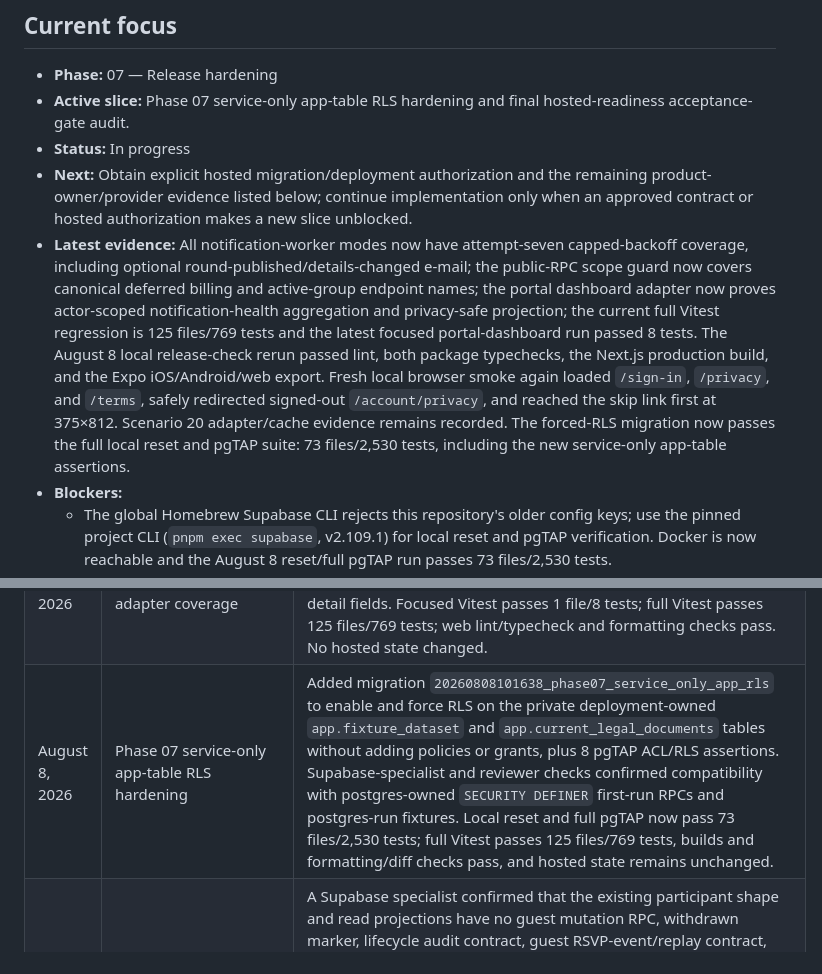
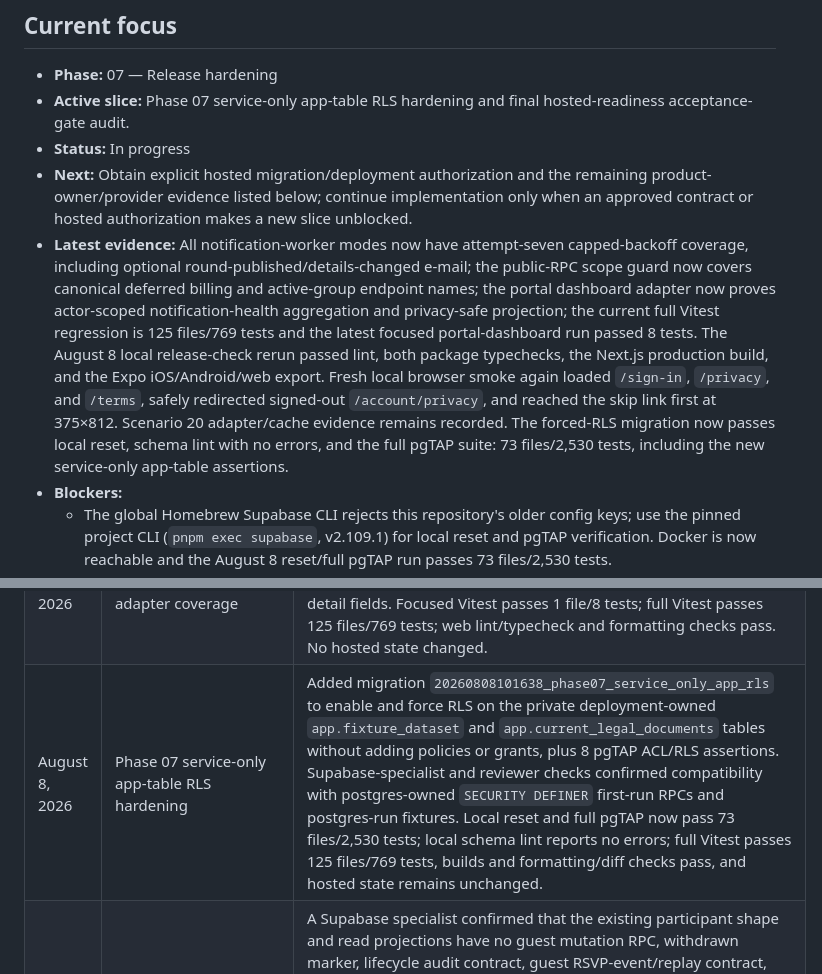
Before and after one commit to agordeev/greenroster, a Markdown page: docs/progress.md, 2 parts joined by grey strips. Rendered like a GitHub page.

Commit message:
docs: record schema lint verification

```diff
--- a/docs/progress.md
+++ b/docs/progress.md
@@ -10,7 +10,7 @@ The [master spec](./master-spec.md) and [phase documents](./phases/README.md) co
 - **Active slice:** Phase 07 service-only app-table RLS hardening and final hosted-readiness acceptance-gate audit.
 - **Status:** In progress
 - **Next:** Obtain explicit hosted migration/deployment authorization and the remaining product-owner/provider evidence listed below; continue implementation only when an approved contract or hosted authorization makes a new slice unblocked.
-- **Latest evidence:** All notification-worker modes now have attempt-seven capped-backoff coverage, including optional round-published/details-changed e-mail; the public-RPC scope guard now covers canonical deferred billing and active-group endpoint names; the portal dashboard adapter now proves actor-scoped notification-health aggregation and privacy-safe projection; the current full Vitest regression is 125 files/769 tests and the latest focused portal-dashboard run passed 8 tests. The August 8 local release-check rerun passed lint, both package typechecks, the Next.js production build, and the Expo iOS/Android/web export. Fresh local browser smoke again loaded `/sign-in`, `/privacy`, and `/terms`, safely redirected signed-out `/account/privacy`, and reached the skip link first at 375×812. Scenario 20 adapter/cache evidence remains recorded. The forced-RLS migration now passes the full local reset and pgTAP suite: 73 files/2,530 tests, including the new service-only app-table assertions.
+- **Latest evidence:** All notification-worker modes now have attempt-seven capped-backoff coverage, including optional round-published/details-changed e-mail; the public-RPC scope guard now covers canonical deferred billing and active-group endpoint names; the portal dashboard adapter now proves actor-scoped notification-health aggregation and privacy-safe projection; the current full Vitest regression is 125 files/769 tests and the latest focused portal-dashboard run passed 8 tests. The August 8 local release-check rerun passed lint, both package typechecks, the Next.js production build, and the Expo iOS/Android/web export. Fresh local browser smoke again loaded `/sign-in`, `/privacy`, and `/terms`, safely redirected signed-out `/account/privacy`, and reached the skip link first at 375×812. Scenario 20 adapter/cache evidence remains recorded. The forced-RLS migration now passes local reset, schema lint with no errors, and the full pgTAP suite: 73 files/2,530 tests, including the new service-only app-table assertions.
 - **Blockers:**
   - The global Homebrew Supabase CLI rejects this repository's older config keys; use the pinned project CLI (`pnpm exec supabase`, v2.109.1) for local reset and pgTAP verification. Docker is now reachable and the August 8 reset/full pgTAP run passes 73 files/2,530 tests.
   - Phase 01 needs external re-verification of installed public links and approved legal-content exit evidence.
@@ -133,7 +133,7 @@ The [master spec](./master-spec.md) and [phase documents](./phases/README.md) co
 | August 8, 2026 | Phase 07 local notification retry-cap parity complete          | All 14 notification worker modules/modes now have focused attempt-seven capped-backoff evidence; full Vitest passes 125 files/765 tests, and the final local audit found no additional contract-backed slice that avoids the documented hosted, product-contract, provider, legal, device-owner, and final-acceptance gates.                                                                                                                                                                                                                                                                                                                                                                             |
 | August 8, 2026 | Acceptance scenario 21 public RPC scope boundary               | Extended the migration regression to inspect every tracked `public` function declaration, including quoted identifiers and `create or replace` forms, and reject deferred advanced formats, billing/subscriptions/entitlements/Stripe Checkout/Customer Portal/invoices/payments, active-group switching, messaging/bulk communication, SMS, teams, skins, scramble, hole-by-hole, and Require Entry endpoint names. Positive snake_case, plural, comment, and quoted-identifier fixtures cover prior bypasses. Focused Vitest passes 1 file/7 tests; full Vitest passes 125 files/768 tests; web lint/typecheck, formatting, and diff checks pass. No hosted state changed.                             |
 | August 8, 2026 | Phase 07 notification-health dashboard adapter coverage        | Added mocked adapter glue coverage proving the authenticated actor ID reaches `readNotificationHealth`, Phase 06/07 projections are loaded together, and queue/failure/rate fields map to an exact privacy-safe dashboard summary without leaking group or provider-detail fields. Focused Vitest passes 1 file/8 tests; full Vitest passes 125 files/769 tests; web lint/typecheck and formatting checks pass. No hosted state changed.                                                                                                                                                                                                                                                                 |
-| August 8, 2026 | Phase 07 service-only app-table RLS hardening                  | Added migration `20260808101638_phase07_service_only_app_rls` to enable and force RLS on the private deployment-owned `app.fixture_dataset` and `app.current_legal_documents` tables without adding policies or grants, plus 8 pgTAP ACL/RLS assertions. Supabase-specialist and reviewer checks confirmed compatibility with postgres-owned `SECURITY DEFINER` first-run RPCs and postgres-run fixtures. Local reset and full pgTAP now pass 73 files/2,530 tests; full Vitest passes 125 files/769 tests, builds and formatting/diff checks pass, and hosted state remains unchanged.                                                                                                                  |
+| August 8, 2026 | Phase 07 service-only app-table RLS hardening                  | Added migration `20260808101638_phase07_service_only_app_rls` to enable and force RLS on the private deployment-owned `app.fixture_dataset` and `app.current_legal_documents` tables without adding policies or grants, plus 8 pgTAP ACL/RLS assertions. Supabase-specialist and reviewer checks confirmed compatibility with postgres-owned `SECURITY DEFINER` first-run RPCs and postgres-run fixtures. Local reset and full pgTAP now pass 73 files/2,530 tests; local schema lint reports no errors; full Vitest passes 125 files/769 tests, builds and formatting/diff checks pass, and hosted state remains unchanged.                                                                             |
 | August 8, 2026 | Phase 04 guest lifecycle contract audit                        | A Supabase specialist confirmed that the existing participant shape and read projections have no guest mutation RPC, withdrawn marker, lifecycle audit contract, guest RSVP-event/replay contract, guest-specific create/edit source semantics for quota and handicap, or edit-to-historical-immutability rules for quota, handicap, tee, and official-result names. The master spec still leaves duplicate-warning matching and coordinator state/version semantics open, so no migration or guest behavior was invented. Hosted state remains unchanged.                                                                                                                                               |
 | August 8, 2026 | Phase 06 acceptance audit                                      | A read-only audit of completion, reopen/recompletion, official results, standings, quota history, and receipt paths found existing implementation and regression coverage but no new contract-backed local behavior to add. Acceptance scenario 18 remains blocked by the unapproved member-web magic-link and application rate-limit design; no production or hosted state changed.                                                                                                                                                                                                                                                                                                                     |
 | August 8, 2026 | Phase 07 local release-check re-verification                   | Plain `pnpm test` passes 125 files/765 tests; lint, web/mobile typechecks, the Next.js production build, and the Expo iOS/Android/web export all pass. The first sandboxed build attempt hit the known Turbopack helper-port restriction; the escalated rerun passed. No source or hosted state changed.                                                                                                                                                                                                                                                                                                                                                                                                 |
```
